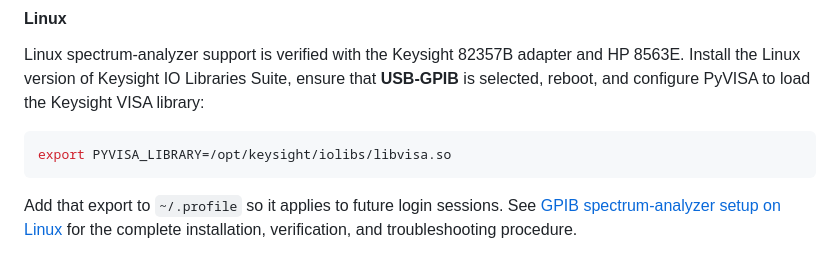
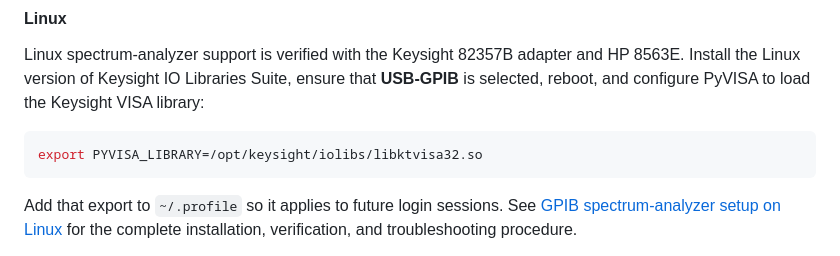
Before and after one commit to msu-ssc/lems-anechoic, a Markdown page: README.md, the part around the change. Rendered like a GitHub page.

````diff
--- a/README.md
+++ b/README.md
@@ -50,7 +50,7 @@ that **USB-GPIB** is selected, reboot, and configure PyVISA to load the
 Keysight VISA library:
 
 ```bash
-export PYVISA_LIBRARY=/opt/keysight/iolibs/libvisa.so
+export PYVISA_LIBRARY=/opt/keysight/iolibs/libktvisa32.so
 ```
 
 Add that export to `~/.profile` so it applies to future login sessions. See
````
Also changed, not shown: docs/linux-gpib.md (+19 -14 lines).
